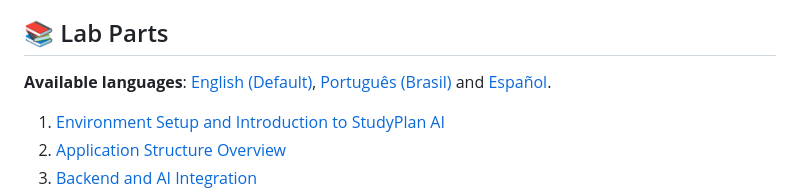
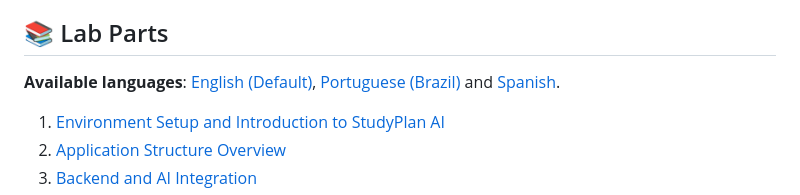
Before and after one commit to julianaconde/lab-study-app, a Markdown page: README.md, the part around the change. Rendered like a GitHub page.

Commit message:
Correct language names in README.md

```diff
--- a/README.md
+++ b/README.md
@@ -23,7 +23,7 @@ You'll learn how to configure the application, create custom study plans, and mo
 
 ## 📚 Lab Parts
 
-**Available languages**: [English (Default)](tutorial/README.md), [Português (Brasil)](tutorial/translations/pt-br/README.md) and [Español](tutorial/translations/es/README.md).
+**Available languages**: [English (Default)](tutorial/README.md), [Portuguese (Brazil)](tutorial/translations/pt-br/README.md) and [Spanish](tutorial/translations/es/README.md).
 
 1. [Environment Setup and Introduction to StudyPlan AI](tutorial/01-step.md)
 2. [Application Structure Overview](tutorial/02-step.md)
```
